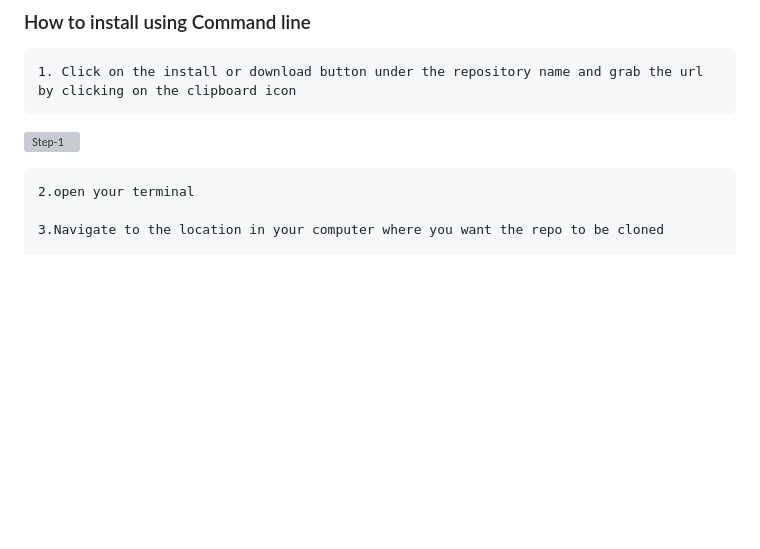
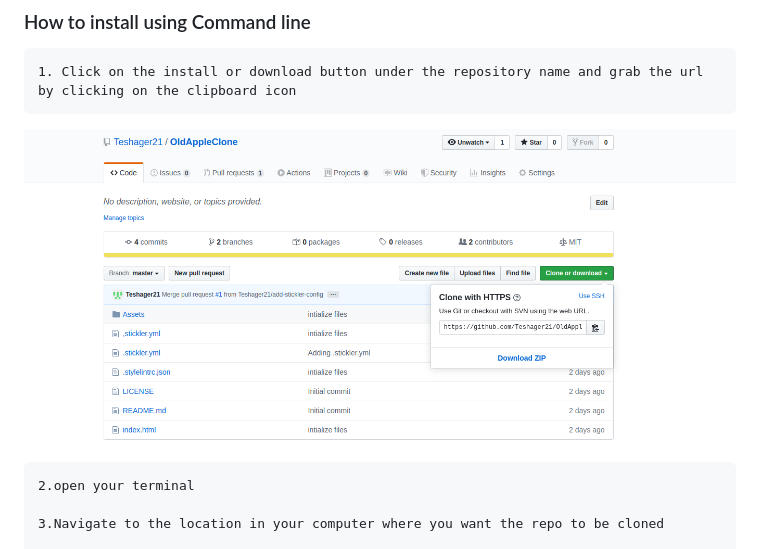
Before and after one commit to Teshager21/using-bootstrap, a Markdown page: README.md, the part around the change printed below. Drawn GitHub-style; pictures changed too: Assets/howtoinstall.png (added); blank space fills up the shorter version; grey boxes are pictures that could not be loaded.

Commit message:
add issues link and how to install pic to the readme

```diff
--- a/README.md
+++ b/README.md
@@ -25,7 +25,7 @@ To get a local copy up and running follow these simple example steps.
     1. Click on the install or download button under the repository name and grab the url
     by clicking on the clipboard icon
 
-![Step-1](./Assets/images/howtoinstall.png)
+![Step-1](./Assets/howtoinstall.png)
 
     2.open your terminal
 
```
Also changed, not shown: other parts of README.md (+1 -1 lines), 3 other files.
